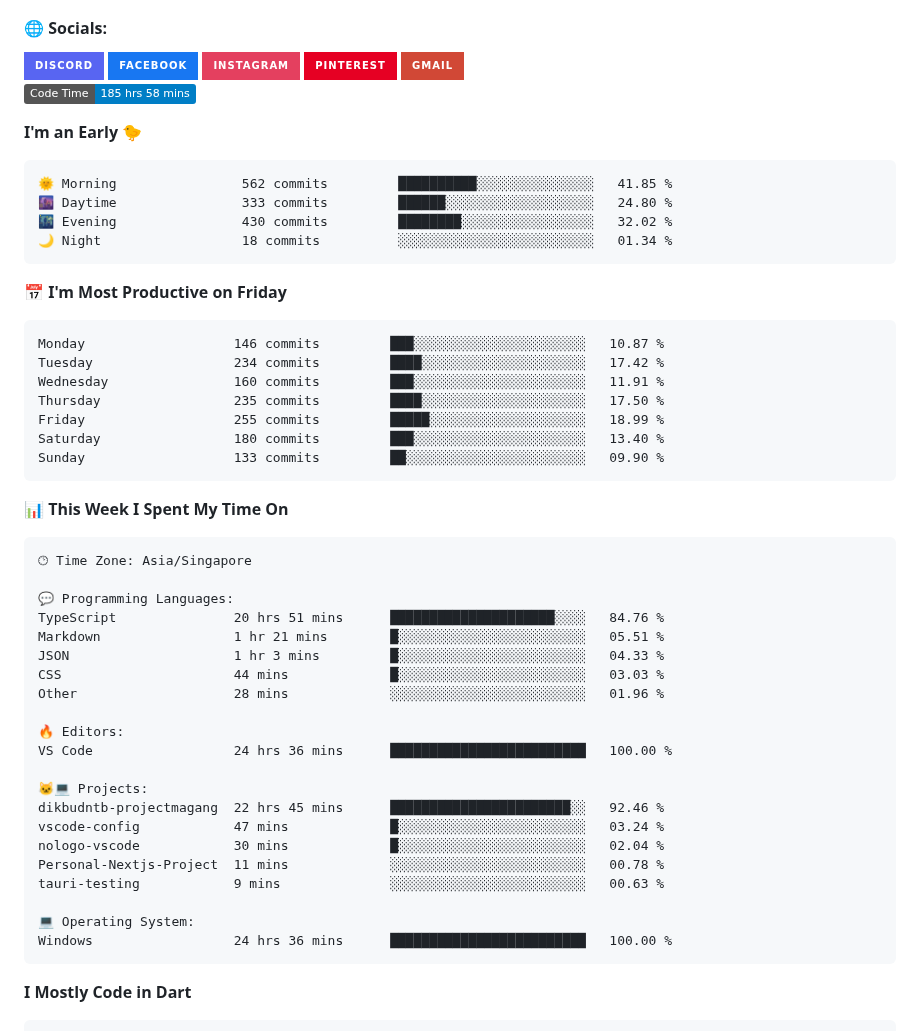
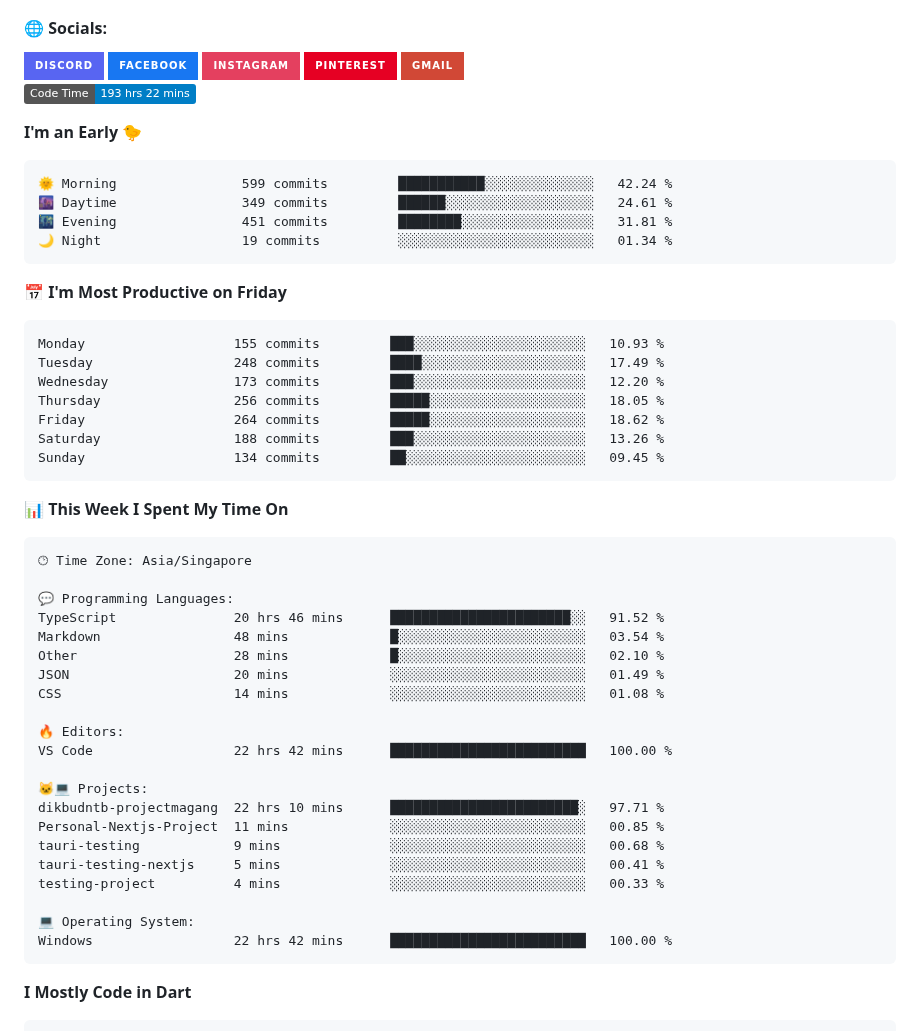
Before and after one commit to bert093/bert093, a Markdown page: README.md, the part around one of its changes. Drawn GitHub-style; badges without logos.

Commit message:
Updated with Dev Metrics

````diff
--- a/README.md
+++ b/README.md
@@ -31,26 +31,26 @@ I'm a Computer Science student at Bumigora University, indonesia, with a strong
 </a>
 
 <!--START_SECTION:waka-->
-![Code Time](http://img.shields.io/badge/Code%20Time-185%20hrs%2058%20mins-blue?style=flat)
+![Code Time](http://img.shields.io/badge/Code%20Time-193%20hrs%2022%20mins-blue?style=flat)
 
 **I'm an Early 🐤**
 
 ```text
-🌞 Morning                562 commits         ██████████░░░░░░░░░░░░░░░   41.85 %
-🌆 Daytime                333 commits         ██████░░░░░░░░░░░░░░░░░░░   24.80 %
-🌃 Evening                430 commits         ████████░░░░░░░░░░░░░░░░░   32.02 %
-🌙 Night                  18 commits          ░░░░░░░░░░░░░░░░░░░░░░░░░   01.34 %
+🌞 Morning                599 commits         ███████████░░░░░░░░░░░░░░   42.24 %
+🌆 Daytime                349 commits         ██████░░░░░░░░░░░░░░░░░░░   24.61 %
+🌃 Evening                451 commits         ████████░░░░░░░░░░░░░░░░░   31.81 %
+🌙 Night                  19 commits          ░░░░░░░░░░░░░░░░░░░░░░░░░   01.34 %
 ```
 📅 **I'm Most Productive on Friday**
 
 ```text
-Monday                   146 commits         ███░░░░░░░░░░░░░░░░░░░░░░   10.87 %
-Tuesday                  234 commits         ████░░░░░░░░░░░░░░░░░░░░░   17.42 %
-Wednesday                160 commits         ███░░░░░░░░░░░░░░░░░░░░░░   11.91 %
-Thursday                 235 commits         ████░░░░░░░░░░░░░░░░░░░░░   17.50 %
-Friday                   255 commits         █████░░░░░░░░░░░░░░░░░░░░   18.99 %
-Saturday                 180 commits         ███░░░░░░░░░░░░░░░░░░░░░░   13.40 %
-Sunday                   133 commits         ██░░░░░░░░░░░░░░░░░░░░░░░   09.90 %
+Monday                   155 commits         ███░░░░░░░░░░░░░░░░░░░░░░   10.93 %
+Tuesday                  248 commits         ████░░░░░░░░░░░░░░░░░░░░░   17.49 %
+Wednesday                173 commits         ███░░░░░░░░░░░░░░░░░░░░░░   12.20 %
+Thursday                 256 commits         █████░░░░░░░░░░░░░░░░░░░░   18.05 %
+Friday                   264 commits         █████░░░░░░░░░░░░░░░░░░░░   18.62 %
+Saturday                 188 commits         ███░░░░░░░░░░░░░░░░░░░░░░   13.26 %
+Sunday                   134 commits         ██░░░░░░░░░░░░░░░░░░░░░░░   09.45 %
 ```
 
 
@@ -60,24 +60,24 @@ Sunday                   133 commits         ██░░░░░░░░░
 🕑︎ Time Zone: Asia/Singapore
 
 💬 Programming Languages:
-TypeScript               20 hrs 51 mins      █████████████████████░░░░   84.76 %
-Markdown                 1 hr 21 mins        █░░░░░░░░░░░░░░░░░░░░░░░░   05.51 %
-JSON                     1 hr 3 mins         █░░░░░░░░░░░░░░░░░░░░░░░░   04.33 %
-CSS                      44 mins             █░░░░░░░░░░░░░░░░░░░░░░░░   03.03 %
-Other                    28 mins             ░░░░░░░░░░░░░░░░░░░░░░░░░   01.96 %
+TypeScript               20 hrs 46 mins      ███████████████████████░░   91.52 %
+Markdown                 48 mins             █░░░░░░░░░░░░░░░░░░░░░░░░   03.54 %
+Other                    28 mins             █░░░░░░░░░░░░░░░░░░░░░░░░   02.10 %
+JSON                     20 mins             ░░░░░░░░░░░░░░░░░░░░░░░░░   01.49 %
+CSS                      14 mins             ░░░░░░░░░░░░░░░░░░░░░░░░░   01.08 %
 
 🔥 Editors:
-VS Code                  24 hrs 36 mins      █████████████████████████   100.00 %
+VS Code                  22 hrs 42 mins      █████████████████████████   100.00 %
 
 🐱‍💻 Projects:
-dikbudntb-projectmagang  22 hrs 45 mins      ███████████████████████░░   92.46 %
-vscode-config            47 mins             █░░░░░░░░░░░░░░░░░░░░░░░░   03.24 %
-nologo-vscode            30 mins             █░░░░░░░░░░░░░░░░░░░░░░░░   02.04 %
-Personal-Nextjs-Project  11 mins             ░░░░░░░░░░░░░░░░░░░░░░░░░   00.78 %
-tauri-testing            9 mins              ░░░░░░░░░░░░░░░░░░░░░░░░░   00.63 %
+dikbudntb-projectmagang  22 hrs 10 mins      ████████████████████████░   97.71 %
+Personal-Nextjs-Project  11 mins             ░░░░░░░░░░░░░░░░░░░░░░░░░   00.85 %
+tauri-testing            9 mins              ░░░░░░░░░░░░░░░░░░░░░░░░░   00.68 %
+tauri-testing-nextjs     5 mins              ░░░░░░░░░░░░░░░░░░░░░░░░░   00.41 %
+testing-project          4 mins              ░░░░░░░░░░░░░░░░░░░░░░░░░   00.33 %
 
 💻 Operating System:
-Windows                  24 hrs 36 mins      █████████████████████████   100.00 %
+Windows                  22 hrs 42 mins      █████████████████████████   100.00 %
 ```
 
 **I Mostly Code in Dart**
````
Also changed, not shown: other parts of README.md (+1 -1 lines), assets/bar_graph.png.
